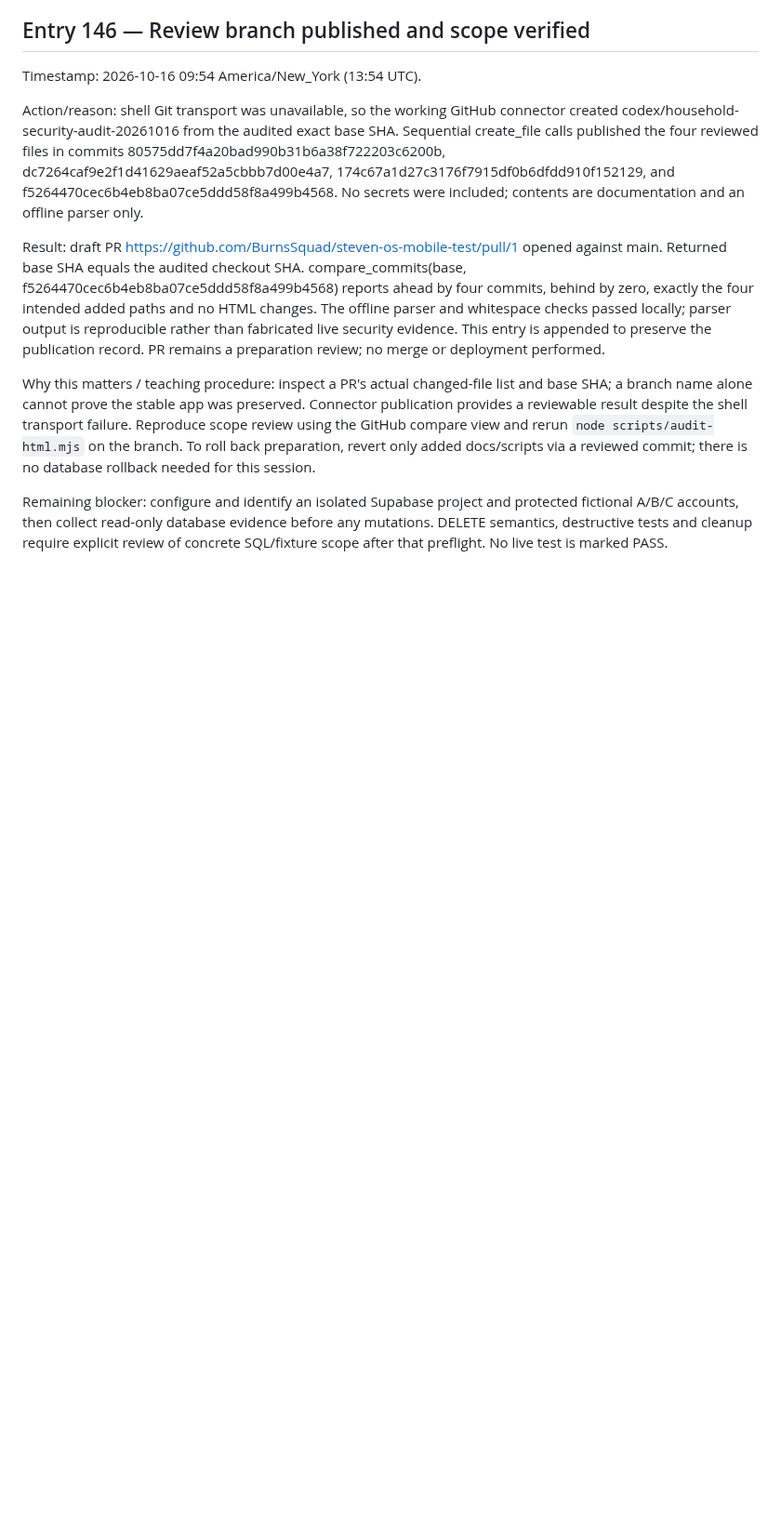
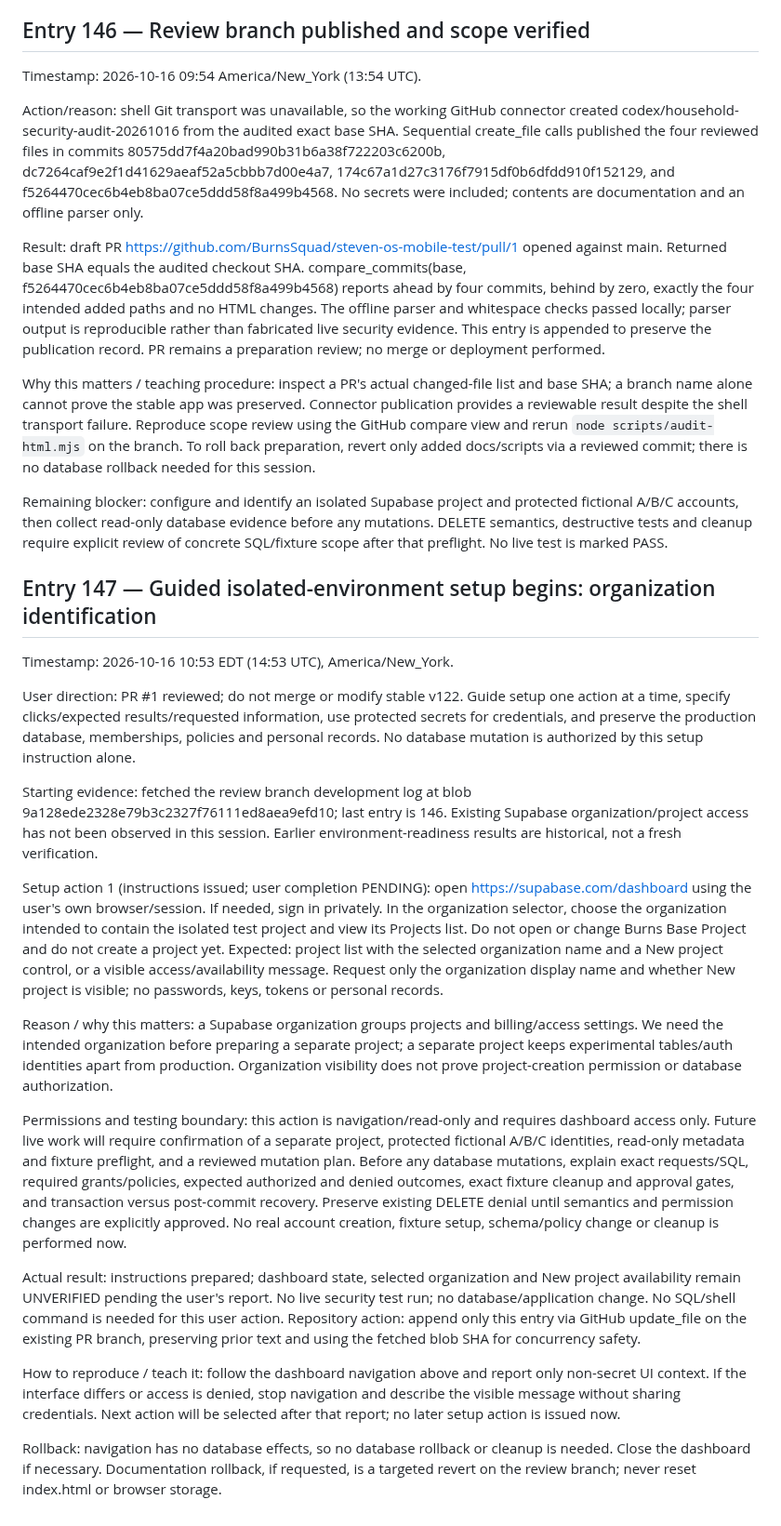
Before and after one commit to BurnsSquad/steven-os-mobile-test, a Markdown page: docs/DEVELOPMENT_LOG.md, the part around the change. Shown at 93% size. GitHub-like rendering; blank space fills up the shorter version.

Commit message:
Record Entry 147: begin guided isolated Supabase setup

```diff
--- a/docs/DEVELOPMENT_LOG.md
+++ b/docs/DEVELOPMENT_LOG.md
@@ -65,3 +65,24 @@ Result: draft PR https://github.com/BurnsSquad/steven-os-mobile-test/pull/1 open
 Why this matters / teaching procedure: inspect a PR's actual changed-file list and base SHA; a branch name alone cannot prove the stable app was preserved. Connector publication provides a reviewable result despite the shell transport failure. Reproduce scope review using the GitHub compare view and rerun `node scripts/audit-html.mjs` on the branch. To roll back preparation, revert only added docs/scripts via a reviewed commit; there is no database rollback needed for this session.
 
 Remaining blocker: configure and identify an isolated Supabase project and protected fictional A/B/C accounts, then collect read-only database evidence before any mutations. DELETE semantics, destructive tests and cleanup require explicit review of concrete SQL/fixture scope after that preflight. No live test is marked PASS.
+
+
+## Entry 147 — Guided isolated-environment setup begins: organization identification
+
+Timestamp: 2026-10-16 10:53 EDT (14:53 UTC), America/New_York.
+
+User direction: PR #1 reviewed; do not merge or modify stable v122. Guide setup one action at a time, specify clicks/expected results/requested information, use protected secrets for credentials, and preserve the production database, memberships, policies and personal records. No database mutation is authorized by this setup instruction alone.
+
+Starting evidence: fetched the review branch development log at blob 9a128ede2328e79b3c2327f76111ed8aea9efd10; last entry is 146. Existing Supabase organization/project access has not been observed in this session. Earlier environment-readiness results are historical, not a fresh verification.
+
+Setup action 1 (instructions issued; user completion PENDING): open https://supabase.com/dashboard using the user's own browser/session. If needed, sign in privately. In the organization selector, choose the organization intended to contain the isolated test project and view its Projects list. Do not open or change Burns Base Project and do not create a project yet. Expected: project list with the selected organization name and a New project control, or a visible access/availability message. Request only the organization display name and whether New project is visible; no passwords, keys, tokens or personal records.
+
+Reason / why this matters: a Supabase organization groups projects and billing/access settings. We need the intended organization before preparing a separate project; a separate project keeps experimental tables/auth identities apart from production. Organization visibility does not prove project-creation permission or database authorization.
+
+Permissions and testing boundary: this action is navigation/read-only and requires dashboard access only. Future live work will require confirmation of a separate project, protected fictional A/B/C identities, read-only metadata and fixture preflight, and a reviewed mutation plan. Before any database mutations, explain exact requests/SQL, required grants/policies, expected authorized and denied outcomes, exact fixture cleanup and approval gates, and transaction versus post-commit recovery. Preserve existing DELETE denial until semantics and permission changes are explicitly approved. No real account creation, fixture setup, schema/policy change or cleanup is performed now.
+
+Actual result: instructions prepared; dashboard state, selected organization and New project availability remain UNVERIFIED pending the user's report. No live security test run; no database/application change. No SQL/shell command is needed for this user action. Repository action: append only this entry via GitHub update_file on the existing PR branch, preserving prior text and using the fetched blob SHA for concurrency safety.
+
+How to reproduce / teach it: follow the dashboard navigation above and report only non-secret UI context. If the interface differs or access is denied, stop navigation and describe the visible message without sharing credentials. Next action will be selected after that report; no later setup action is issued now.
+
+Rollback: navigation has no database effects, so no database rollback or cleanup is needed. Close the dashboard if necessary. Documentation rollback, if requested, is a targeted revert on the review branch; never reset index.html or browser storage.
```
